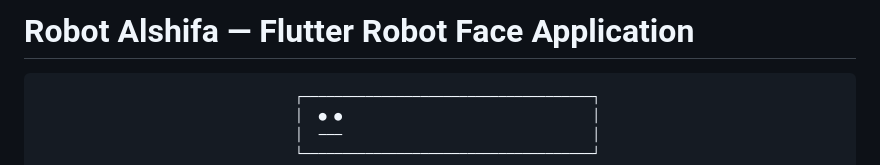
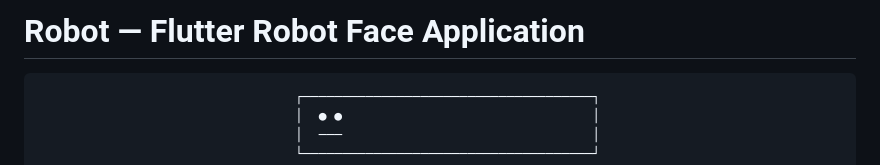
Before and after one commit to Kahabk/robot_face, a Markdown page: README.md, the part around the change. Drawn GitHub-style.

```diff
--- a/README.md
+++ b/README.md
@@ -1,4 +1,4 @@
-# Robot Alshifa — Flutter Robot Face Application
+# Robot  — Flutter Robot Face Application
 
 <div align="center">
 
```
